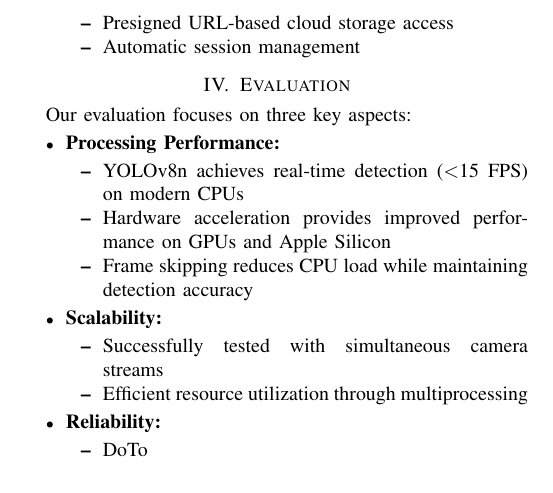
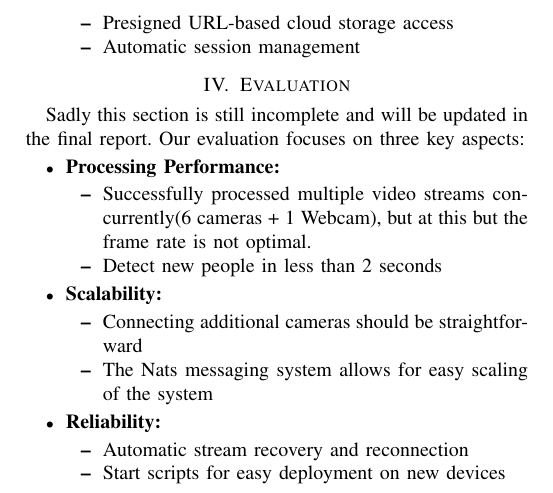
Before and after one commit to FabioPlunser/TheObservatory, a LaTeX paper (Report/report_Plunser_Barbist_Gruber.tex): part of page 3 of 3, cut so that both start at the same text. Compiled offline with pdfLaTeX; a missing font is replaced by an installed copy or a similar font; a LaTeX package or settings file that is missing is left out.

Commit message:
Update evaluation section with performance, scalability, and reliability insights

```diff
--- a/Report/report_Plunser_Barbist_Gruber.tex
+++ b/Report/report_Plunser_Barbist_Gruber.tex
@@ -203,23 +203,24 @@ The system requires significant parallel processing capabilities to handle multi
 
 \section{Evaluation}
 \label{sec:evaluation}
+Sadly this section is still incomplete and will be updated in the final report.
 Our evaluation focuses on three key aspects:
 
 \begin{itemize}
       \item \textbf{Processing Performance:}
             \begin{itemize}
-                  \item YOLOv8n achieves real-time detection ($<$15 FPS) on modern CPUs
-                  \item Hardware acceleration provides improved performance on GPUs and Apple Silicon
-                  \item Frame skipping reduces CPU load while maintaining detection accuracy
+                  \item Successfully processed multiple video streams concurrently(6 cameras + 1 Webcam), but at this but the frame rate is not optimal.
+                  \item Detect new people in less than 2 seconds
             \end{itemize}
       \item \textbf{Scalability:}
             \begin{itemize}
-                  \item Successfully tested with simultaneous camera streams
-                  \item Efficient resource utilization through multiprocessing
+                  \item Connecting additional cameras should be straightforward
+                  \item The Nats messaging system allows for easy scaling of the system
             \end{itemize}
       \item \textbf{Reliability:}
             \begin{itemize}
-                  \item DoTo
+                  \item Automatic stream recovery and reconnection
+                  \item Start scripts for easy deployment on new devices
             \end{itemize}
 \end{itemize}
 
```
